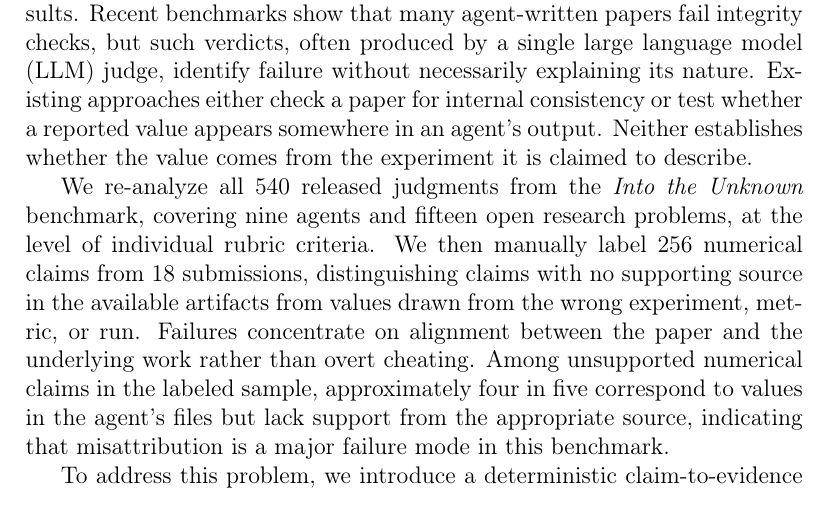
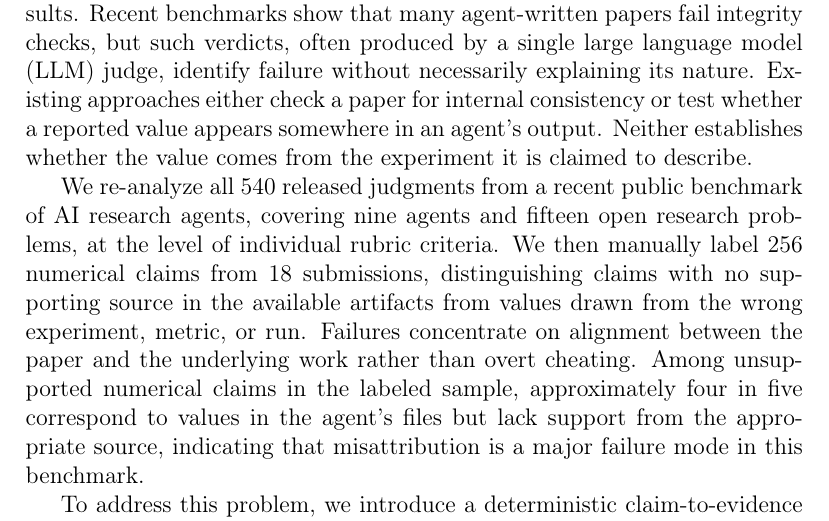
Before and after one commit to mos3b-faqeeh/agent-integrity-analysis, a LaTeX paper (paper/main.tex): part of page 1 of 42, cut so that both start at the same text. Compiled offline with pdfLaTeX.

Commit message:
Revise abstract and repository description

```diff
--- a/paper/main.tex
+++ b/paper/main.tex
@@ -40,7 +40,7 @@
 \begin{abstract}
 Verifying numerical claims in research written by AI agents is an important but challenging problem. Agents can now run experiments and write complete papers, while organizations increasingly rely on their reported results. Recent benchmarks show that many agent-written papers fail integrity checks, but such verdicts, often produced by a single large language model (LLM) judge, identify failure without necessarily explaining its nature. Existing approaches either check a paper for internal consistency or test whether a reported value appears somewhere in an agent's output. Neither establishes whether the value comes from the experiment it is claimed to describe.
 
-We re-analyze all 540 released judgments from the \emph{Into the Unknown} benchmark, covering nine agents and fifteen open research problems, at the level of individual rubric criteria. We then manually label 256 numerical claims from 18 submissions, distinguishing claims with no supporting source in the available artifacts from values drawn from the wrong experiment, metric, or run. Failures concentrate on alignment between the paper and the underlying work rather than overt cheating. Among unsupported numerical claims in the labeled sample, approximately four in five correspond to values in the agent's files but lack support from the appropriate source, indicating that misattribution is a major failure mode in this benchmark.
+We re-analyze all 540 released judgments from a recent public benchmark of AI research agents, covering nine agents and fifteen open research problems, at the level of individual rubric criteria. We then manually label 256 numerical claims from 18 submissions, distinguishing claims with no supporting source in the available artifacts from values drawn from the wrong experiment, metric, or run. Failures concentrate on alignment between the paper and the underlying work rather than overt cheating. Among unsupported numerical claims in the labeled sample, approximately four in five correspond to values in the agent's files but lack support from the appropriate source, indicating that misattribution is a major failure mode in this benchmark.
 
 To address this problem, we introduce a deterministic claim-to-evidence checker that scores whether the surrounding context identifies the appropriate result and calibrates each claim against nearby numerical decoys. With its operating rules fixed before any claims were labeled, the checker certifies claims with over 90\% precision against blinded human annotations (78 of 85 certified claims traceable, including 27 of 29 on held-out submissions; Cohen's $\kappa = 0.89$), while verifying only a subset of claims. An LLM verifier given the same evidence recovers more traceable claims but accepts about three times as many misattributed ones, so the two are best used together. Most claims it cannot verify are nevertheless judged traceable by human annotators, demonstrating why failure to verify should not be treated as evidence of falsehood. Applied to 99 submissions, the checker reveals substantial differences in numerical traceability across agents. A second judge from a different vendor preserves the official judge's agent ranking while exhibiting substantially higher pass rates, showing that absolute integrity outcomes depend on judge choice even when relative rankings are more stable. These findings motivate provenance-first auditing of AI-produced research and analytical reports.
 \end{abstract}
```
Also changed, not shown: paper/main_named.tex (+1 -1 lines), README.md, paper/main.pdf, 1 other file.
